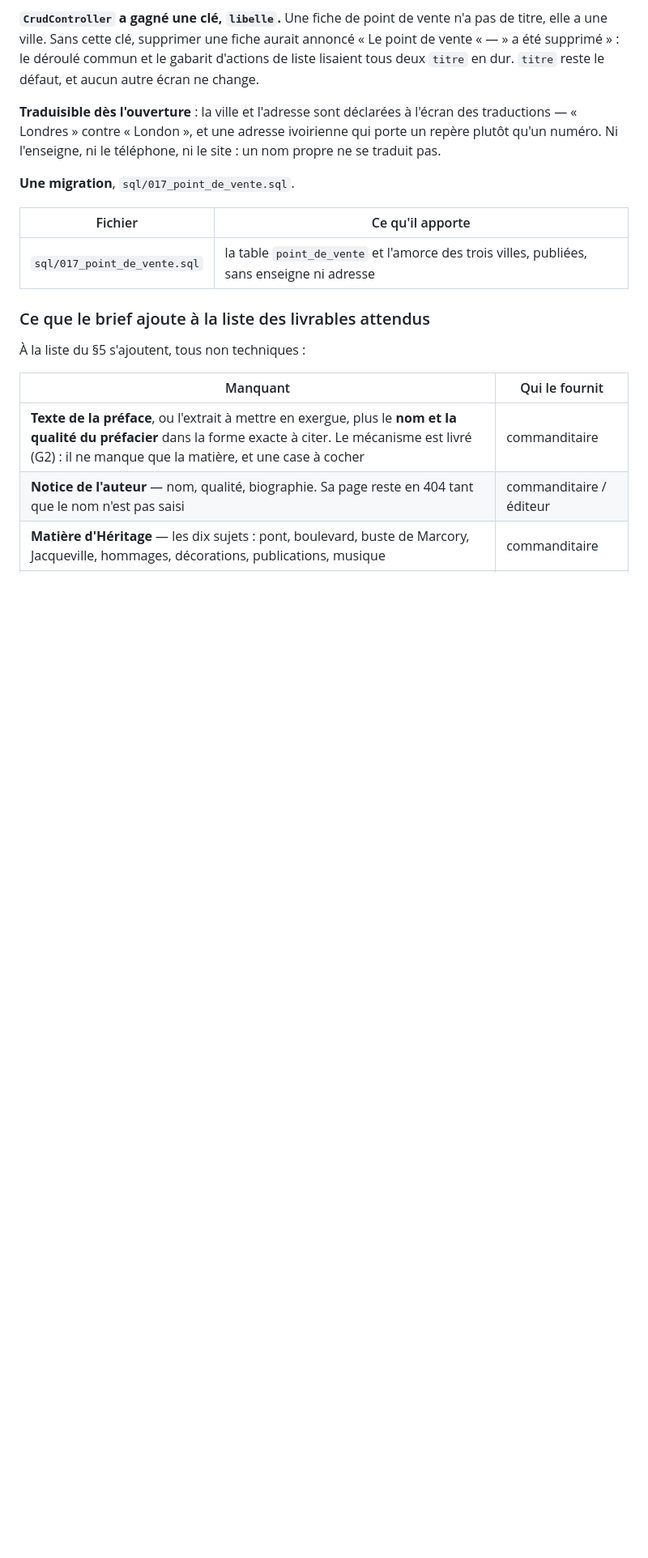
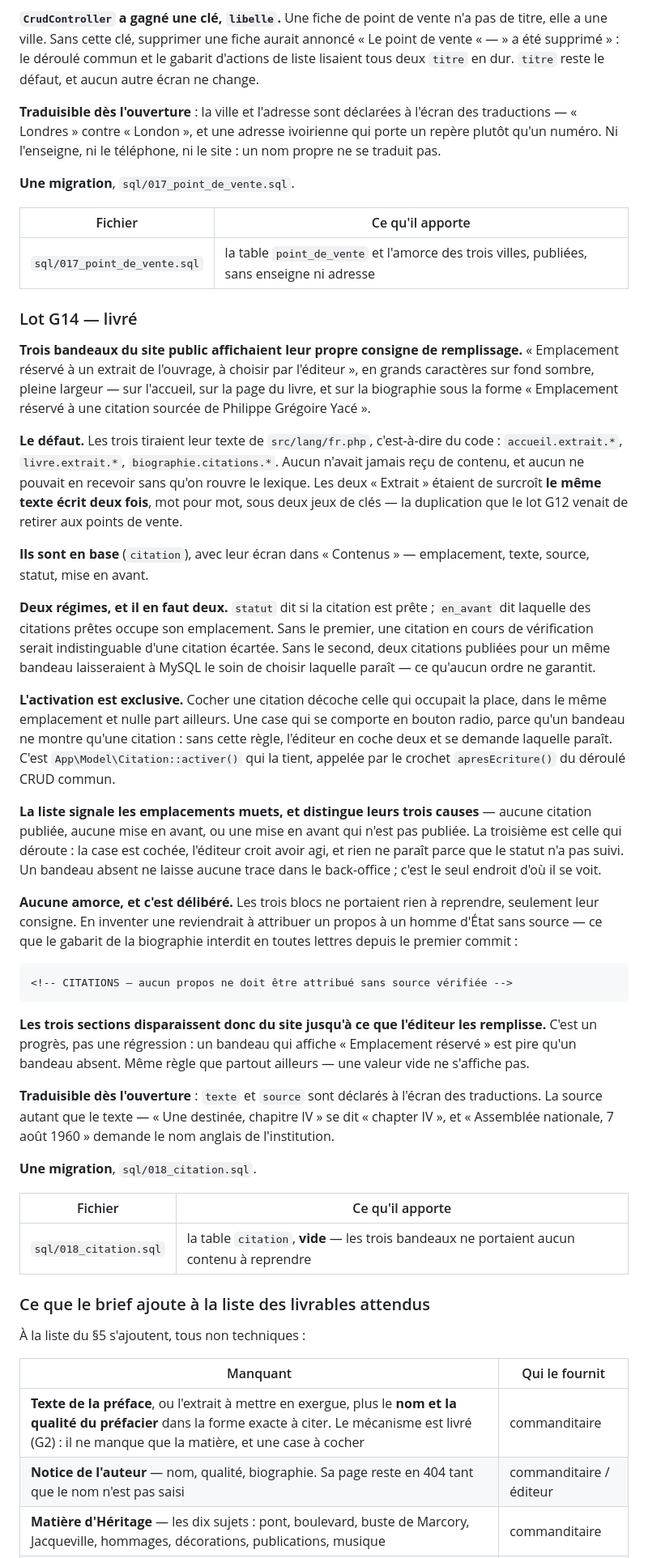
Before and after one commit to ekassi-wgy/wslivreyace, a Markdown page: README.md, the part around one of its changes. Shown at 81% size. Drawn GitHub-style; blank space fills up the shorter version.

Commit message:
README : le lot G14 et les trois citations à fournir
Une section de lot sur le modèle des précédentes, la migration 018 dans les
deux tables de suivi, le modèle Citation dans l'arborescence.

Et une ligne de plus aux livrables attendus : trois citations sourcées, une
par bandeau. Le mécanisme est livré, la matière manque — et tant qu'elle
manque, les trois sections restent absentes du site.

Co-Authored-By: Claude Opus 5 <noreply@anthropic.com>
Claude-Session: https://claude.ai/code/session_01V764yfSiWpANiLi4nZD9vU

```diff
--- a/README.md
+++ b/README.md
@@ -3218,6 +3220,68 @@ téléphone, ni le site : un nom propre ne se traduit pas.
 |---|---|
 | `sql/017_point_de_vente.sql` | la table `point_de_vente` et l'amorce des trois villes, publiées, sans enseigne ni adresse |
 
+### Lot G14 — livré
+
+**Trois bandeaux du site public affichaient leur propre consigne de
+remplissage.** « Emplacement réservé à un extrait de l'ouvrage, à choisir par
+l'éditeur », en grands caractères sur fond sombre, pleine largeur — sur
+l'accueil, sur la page du livre, et sur la biographie sous la forme
+« Emplacement réservé à une citation sourcée de Philippe Grégoire Yacé ».
+
+**Le défaut.** Les trois tiraient leur texte de `src/lang/fr.php`,
+c'est-à-dire du code : `accueil.extrait.*`, `livre.extrait.*`,
+`biographie.citations.*`. Aucun n'avait jamais reçu de contenu, et aucun ne
+pouvait en recevoir sans qu'on rouvre le lexique. Les deux « Extrait » étaient
+de surcroît **le même texte écrit deux fois**, mot pour mot, sous deux jeux de
+clés — la duplication que le lot G12 venait de retirer aux points de vente.
+
+**Ils sont en base** (`citation`), avec leur écran dans « Contenus » —
+emplacement, texte, source, statut, mise en avant.
+
+**Deux régimes, et il en faut deux.** `statut` dit si la citation est prête ;
+`en_avant` dit laquelle des citations prêtes occupe son emplacement. Sans le
+premier, une citation en cours de vérification serait indistinguable d'une
+citation écartée. Sans le second, deux citations publiées pour un même bandeau
+laisseraient à MySQL le soin de choisir laquelle paraît — ce qu'aucun ordre ne
+garantit.
+
+**L'activation est exclusive.** Cocher une citation décoche celle qui occupait
+la place, dans le même emplacement et nulle part ailleurs. Une case qui se
+comporte en bouton radio, parce qu'un bandeau ne montre qu'une citation :
+sans cette règle, l'éditeur en coche deux et se demande laquelle paraît. C'est
+`App\Model\Citation::activer()` qui la tient, appelée par le crochet
+`apresEcriture()` du déroulé CRUD commun.
+
+**La liste signale les emplacements muets, et distingue leurs trois causes** —
+aucune citation publiée, aucune mise en avant, ou une mise en avant qui n'est
+pas publiée. La troisième est celle qui déroute : la case est cochée,
+l'éditeur croit avoir agi, et rien ne paraît parce que le statut n'a pas suivi.
+Un bandeau absent ne laisse aucune trace dans le back-office ; c'est le seul
+endroit d'où il se voit.
+
+**Aucune amorce, et c'est délibéré.** Les trois blocs ne portaient rien à
+reprendre, seulement leur consigne. En inventer une reviendrait à attribuer un
+propos à un homme d'État sans source — ce que le gabarit de la biographie
+interdit en toutes lettres depuis le premier commit :
+
+    <!-- CITATIONS — aucun propos ne doit être attribué sans source vérifiée -->
+
+**Les trois sections disparaissent donc du site jusqu'à ce que l'éditeur les
+remplisse.** C'est un progrès, pas une régression : un bandeau qui affiche
+« Emplacement réservé » est pire qu'un bandeau absent. Même règle que partout
+ailleurs — une valeur vide ne s'affiche pas.
+
+**Traduisible dès l'ouverture** : `texte` et `source` sont déclarés à l'écran
+des traductions. La source autant que le texte — « Une destinée, chapitre IV »
+se dit « chapter IV », et « Assemblée nationale, 7 août 1960 » demande le nom
+anglais de l'institution.
+
+**Une migration**, `sql/018_citation.sql`.
+
+| Fichier | Ce qu'il apporte |
+|---|---|
+| `sql/018_citation.sql` | la table `citation`, **vide** — les trois bandeaux ne portaient aucun contenu à reprendre |
+
 ### Ce que le brief ajoute à la liste des livrables attendus
 
 À la liste du §5 s'ajoutent, tous non techniques :
```
Also changed, not shown: other parts of README.md (+4 -1 lines).
